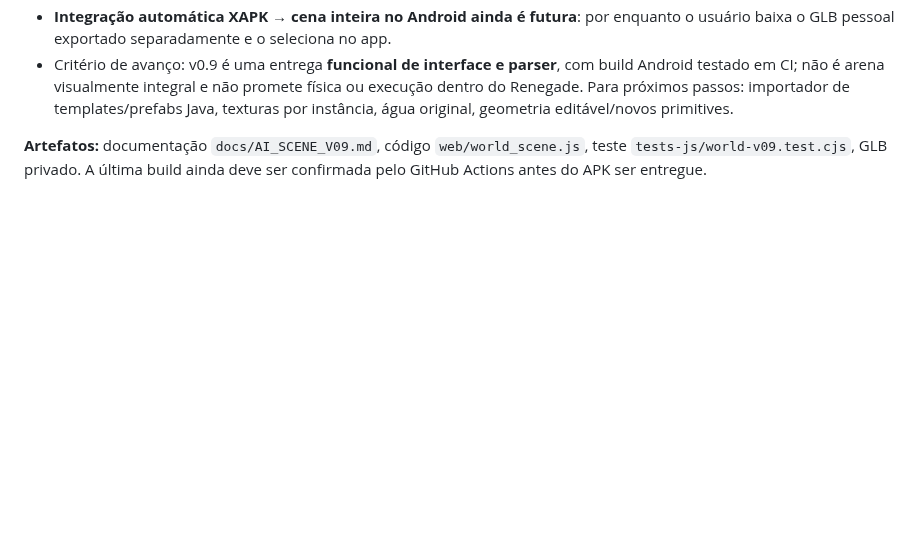
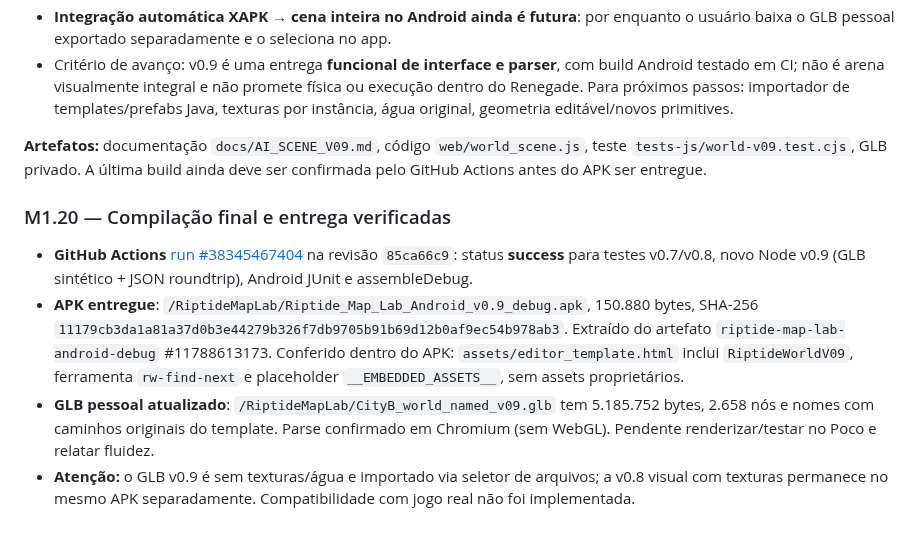
Before and after one commit to Nicky7x/Riptige, a Markdown page: rearme.md, the part around the change. Drawn GitHub-style; blank space fills up the shorter version.

Commit message:
docs: record verified v0.9 build, private named CityB scene and sha256 of APK

```diff
--- a/rearme.md
+++ b/rearme.md
@@ -348,3 +348,11 @@ Portar um subconjunto comprovado do parser para o importador Android, com cache
 - Critério de avanço: v0.9 é uma entrega **funcional de interface e parser**, com build Android testado em CI; não é arena visualmente integral e não promete física ou execução dentro do Renegade. Para próximos passos: importador de templates/prefabs Java, texturas por instância, água original, geometria editável/novos primitives.
 
 **Artefatos:** documentação `docs/AI_SCENE_V09.md`, código `web/world_scene.js`, teste `tests-js/world-v09.test.cjs`, GLB privado. A última build ainda deve ser confirmada pelo GitHub Actions antes do APK ser entregue.
+
+
+### M1.20 — Compilação final e entrega verificadas
+
+- **GitHub Actions** [run #38345467404](https://github.com/Nicky7x/Riptige/actions/runs/38345467404) na revisão `85ca66c9`: status **success** para testes v0.7/v0.8, novo Node v0.9 (GLB sintético + JSON roundtrip), Android JUnit e assembleDebug.
+- **APK entregue**: `/RiptideMapLab/Riptide_Map_Lab_Android_v0.9_debug.apk`, 150.880 bytes, SHA-256 `11179cb3da1a81a37d0b3e44279b326f7db9705b91b69d12b0af9ec54b978ab3`. Extraído do artefato `riptide-map-lab-android-debug` #11788613173. Conferido dentro do APK: `assets/editor_template.html` inclui `RiptideWorldV09`, ferramenta `rw-find-next` e placeholder `__EMBEDDED_ASSETS__`, sem assets proprietários.
+- **GLB pessoal atualizado**: `/RiptideMapLab/CityB_world_named_v09.glb` tem 5.185.752 bytes, 2.658 nós e nomes com caminhos originais do template. Parse confirmado em Chromium (sem WebGL). Pendente renderizar/testar no Poco e relatar fluidez.
+- **Atenção:** o GLB v0.9 é sem texturas/água e importado via seletor de arquivos; a v0.8 visual com texturas permanece no mesmo APK separadamente. Compatibilidade com jogo real não foi implementada.
```
